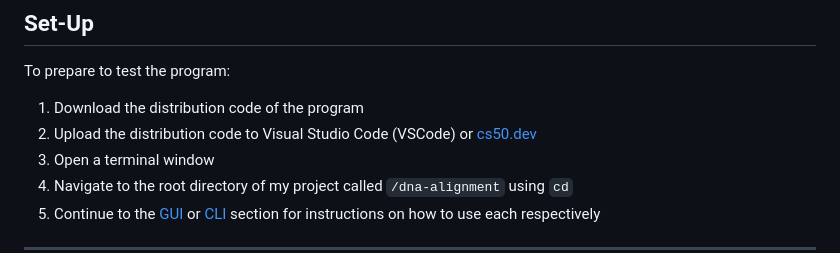
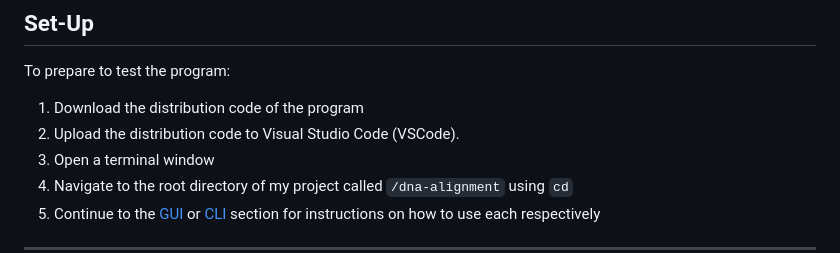
Before and after one commit to apy-h/dna-alignment-algos, a Markdown page: README.md, the part around the change. Drawn GitHub-style.

Commit message:
Update README for clarity on uploading code

```diff
--- a/README.md
+++ b/README.md
@@ -34,7 +34,7 @@ Depending on the number of sequences the user inputs, the program will produce a
 
 To prepare to test the program:
 1. Download the distribution code of the program
-2. Upload the distribution code to Visual Studio Code (VSCode) or [cs50.dev](https://cs50.dev/)
+2. Upload the distribution code to Visual Studio Code (VSCode).
 3. Open a terminal window
 4. Navigate to the root directory of my project called `/dna-alignment` using `cd`
 5. Continue to the [GUI](#gui) or [CLI](#cli) section for instructions on how to use each respectively
```
